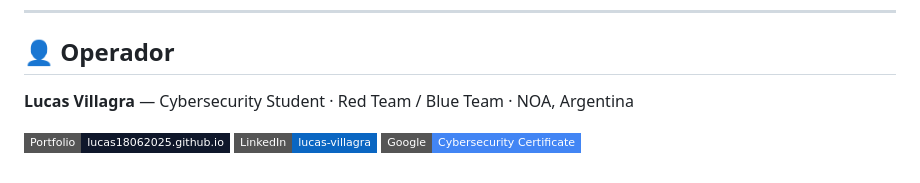
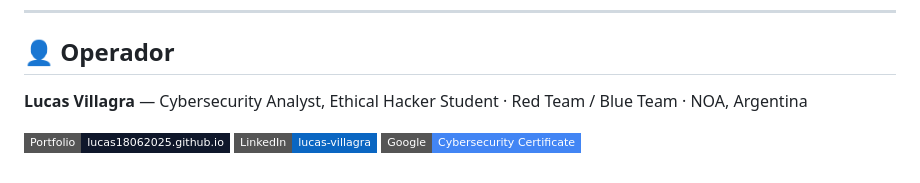
Before and after one commit to Lucas18062025/SIEM_Windows_11, a Markdown page: README.md, the part around the change. Drawn GitHub-style; badges without logos.

Commit message:
docs: actualizar título profesional de Operador

```diff
--- a/README.md
+++ b/README.md
@@ -216,7 +216,7 @@ El desarrollador no se responsabiliza por el uso indebido de este software.
 
 ## 👤 Operador
 
-**Lucas Villagra** — Cybersecurity Student · Red Team / Blue Team · NOA, Argentina
+**Lucas Villagra** — Cybersecurity Analyst, Ethical Hacker Student · Red Team / Blue Team · NOA, Argentina
 
 [![Portfolio](https://img.shields.io/badge/Portfolio-lucas18062025.github.io-0f172a?style=flat-square&logo=github)](https://lucas18062025.github.io/Portafolio/)
 [![LinkedIn](https://img.shields.io/badge/LinkedIn-lucas--villagra-0a66c2?style=flat-square&logo=linkedin)](https://www.linkedin.com/in/lucas-villagra-9b5097147/)
```
